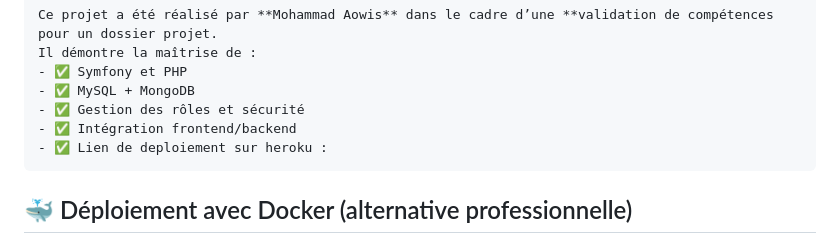
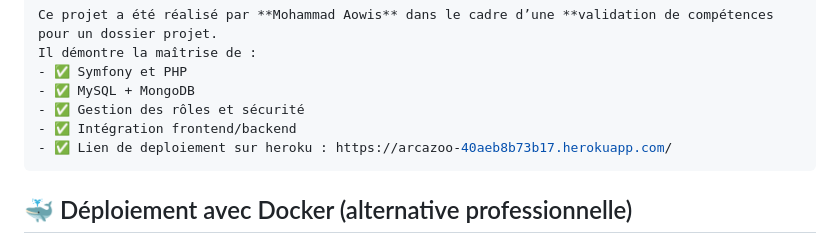
Before and after one commit to ovis02/ArcadiaZoo, a Markdown page: README.md, the part around the change. GitHub-like rendering.

Commit message:
ajout lien readme

````diff
--- a/README.md
+++ b/README.md
@@ -142,7 +142,7 @@ Il démontre la maîtrise de :
 - ✅ MySQL + MongoDB
 - ✅ Gestion des rôles et sécurité
 - ✅ Intégration frontend/backend
-- ✅ Lien de deploiement sur heroku :
+- ✅ Lien de deploiement sur heroku : https://arcazoo-40aeb8b73b17.herokuapp.com/
 ```
 
 ## 🐳 Déploiement avec Docker (alternative professionnelle)
````
